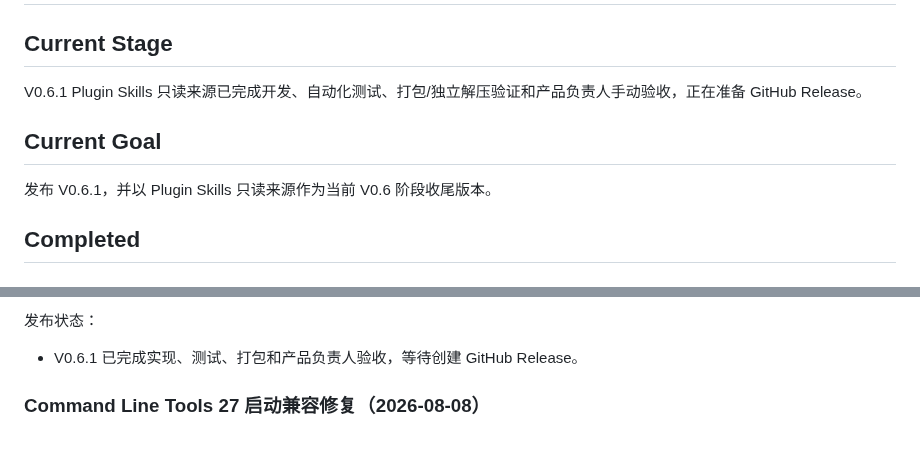
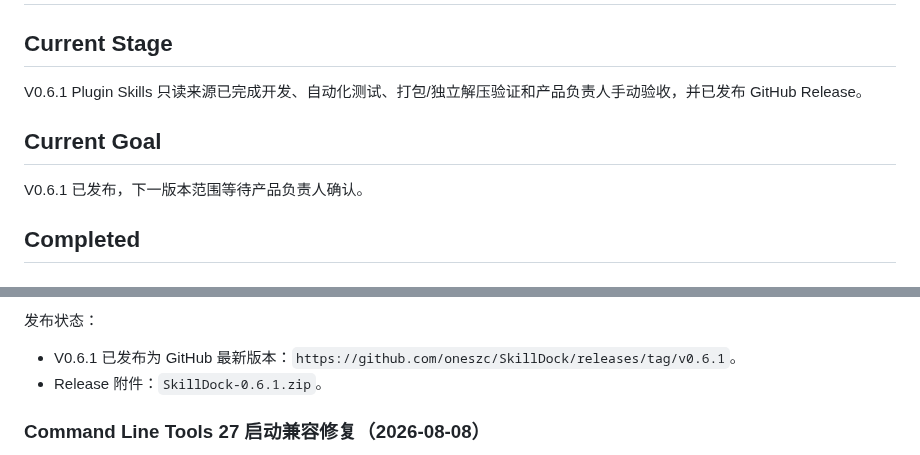
Before and after one commit to oneszc/SkillDock, a Markdown page: docs/CURRENT_STATE.md, 2 parts joined by grey strips. GitHub-like rendering.

Commit message:
docs: record v0.6.1 release

```diff
--- a/docs/CURRENT_STATE.md
+++ b/docs/CURRENT_STATE.md
@@ -2,11 +2,11 @@
 
 ## Current Stage
 
-V0.6.1 Plugin Skills 只读来源已完成开发、自动化测试、打包/独立解压验证和产品负责人手动验收，正在准备 GitHub Release。
+V0.6.1 Plugin Skills 只读来源已完成开发、自动化测试、打包/独立解压验证和产品负责人手动验收，并已发布 GitHub Release。
 
 ## Current Goal
 
-发布 V0.6.1，并以 Plugin Skills 只读来源作为当前 V0.6 阶段收尾版本。
+V0.6.1 已发布，下一版本范围等待产品负责人确认。
 
 ## Completed
 
@@ -419,7 +419,8 @@ docs/superpowers/specs/2026-06-18-v0.5-deepseek-skill-translation-design.md
 
 发布状态：
 
-- V0.6.1 已完成实现、测试、打包和产品负责人验收，等待创建 GitHub Release。
+- V0.6.1 已发布为 GitHub 最新版本：`https://github.com/oneszc/SkillDock/releases/tag/v0.6.1`。
+- Release 附件：`SkillDock-0.6.1.zip`。
 
 ### Command Line Tools 27 启动兼容修复（2026-08-08）
 
```
Also changed, not shown: docs/ROADMAP.md (+1 -1 lines).
